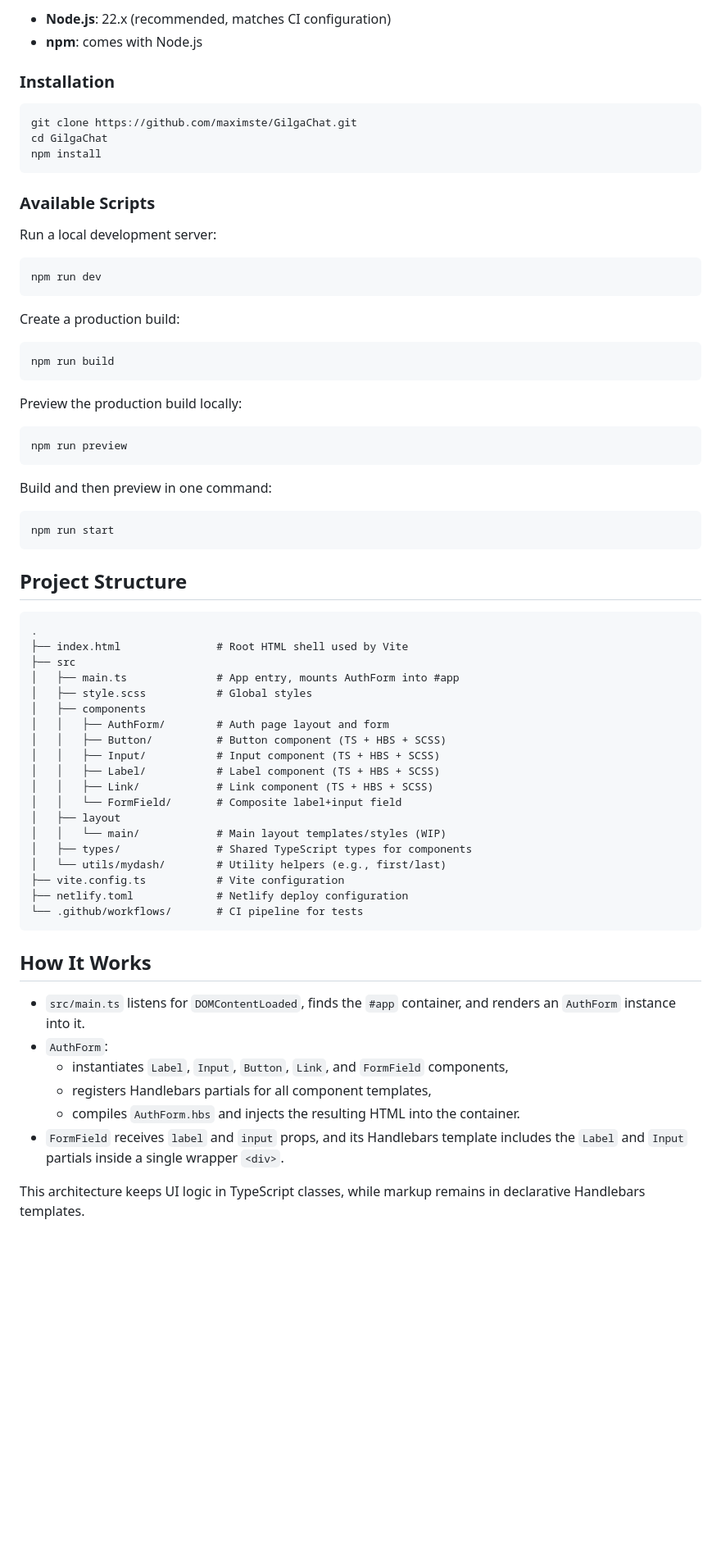
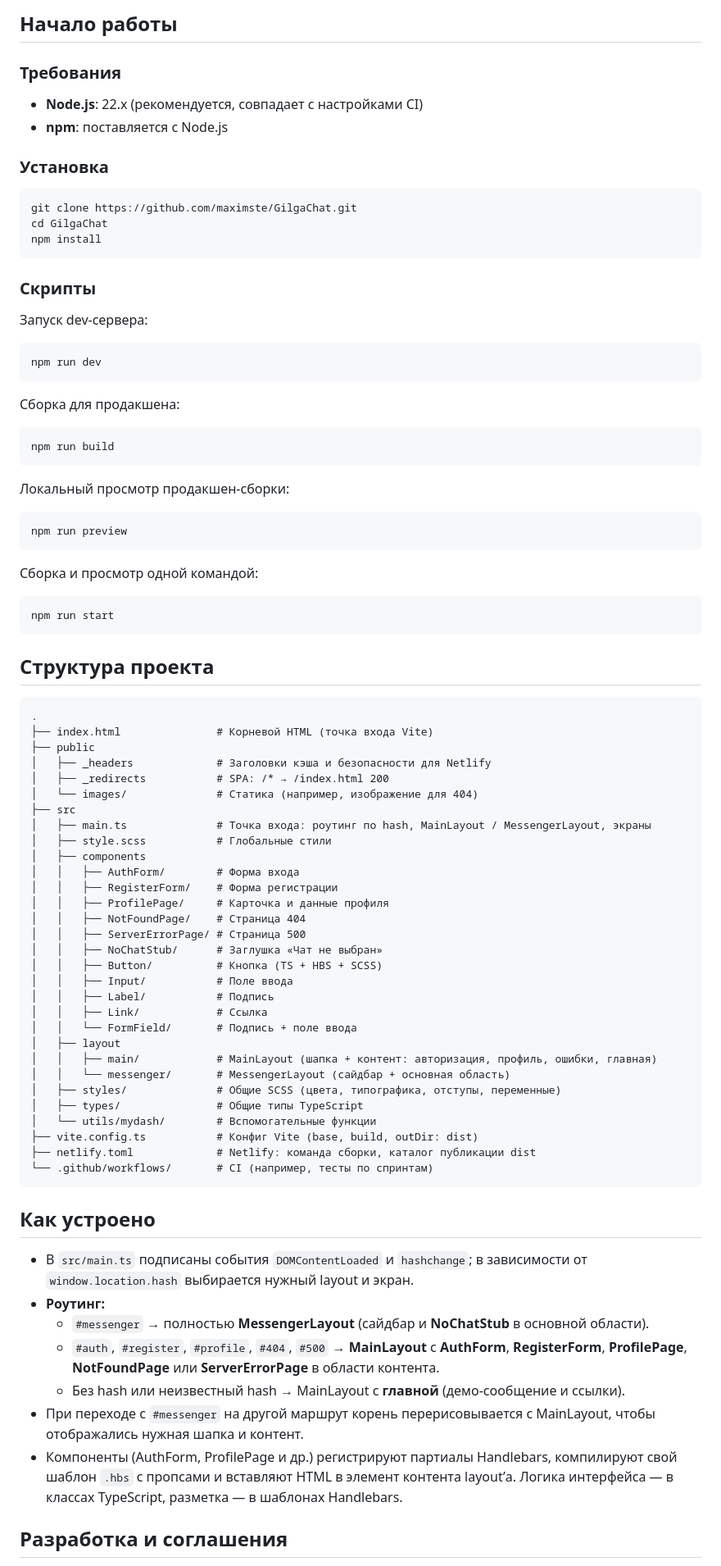
Before and after one commit to maximste/GilgaChat, a Markdown page: README.md, the part around one of its changes. Shown at 82% size. Rendered like a GitHub page; blank space fills up the shorter version.

````diff
--- a/README.md
+++ b/README.md
@@ -65,8 +62,12 @@ The current version focuses on the **auth page** (login form) and a set of UI pr
 
-- **Node.js**: 22.x (recommended, matches CI configuration)
-- **npm**: comes with Node.js
+## Начало работы
 
-### Installation
+### Требования
+
+- **Node.js**: 22.x (рекомендуется, совпадает с настройками CI)
+- **npm**: поставляется с Node.js
+
+### Установка
 
 ```bash
 git clone https://github.com/maximste/GilgaChat.git
@@ -74,64 +75,76 @@ cd GilgaChat
 npm install
 ```
 
-### Available Scripts
+### Скрипты
 
-Run a local development server:
+Запуск dev-сервера:
 
 ```bash
 npm run dev
 ```
 
-Create a production build:
+Сборка для продакшена:
 
 ```bash
 npm run build
 ```
 
-Preview the production build locally:
+Локальный просмотр продакшен-сборки:
 
 ```bash
 npm run preview
 ```
 
-Build and then preview in one command:
+Сборка и просмотр одной командой:
 
 ```bash
 npm run start
 ```
 
-## Project Structure
+## Структура проекта
 
 ```text
 .
-├── index.html               # Root HTML shell used by Vite
+├── index.html               # Корневой HTML (точка входа Vite)
+├── public
+│   ├── _headers             # Заголовки кэша и безопасности для Netlify
+│   ├── _redirects           # SPA: /* → /index.html 200
+│   └── images/              # Статика (например, изображение для 404)
 ├── src
-│   ├── main.ts              # App entry, mounts AuthForm into #app
-│   ├── style.scss           # Global styles
+│   ├── main.ts              # Точка входа: роутинг по hash, MainLayout / MessengerLayout, экраны
+│   ├── style.scss           # Глобальные стили
 │   ├── components
-│   │   ├── AuthForm/        # Auth page layout and form
-│   │   ├── Button/          # Button component (TS + HBS + SCSS)
-│   │   ├── Input/           # Input component (TS + HBS + SCSS)
-│   │   ├── Label/           # Label component (TS + HBS + SCSS)
-│   │   ├── Link/            # Link component (TS + HBS + SCSS)
-│   │   └── FormField/       # Composite label+input field
+│   │   ├── AuthForm/        # Форма входа
+│   │   ├── RegisterForm/    # Форма регистрации
+│   │   ├── ProfilePage/     # Карточка и данные профиля
+│   │   ├── NotFoundPage/    # Страница 404
+│   │   ├── ServerErrorPage/ # Страница 500
+│   │   ├── NoChatStub/      # Заглушка «Чат не выбран»
+│   │   ├── Button/          # Кнопка (TS + HBS + SCSS)
+│   │   ├── Input/           # Поле ввода
+│   │   ├── Label/           # Подпись
+│   │   ├── Link/            # Ссылка
+│   │   └── FormField/       # Подпись + поле ввода
 │   ├── layout
-│   │   └── main/            # Main layout templates/styles (WIP)
-│   ├── types/               # Shared TypeScript types for components
-│   └── utils/mydash/        # Utility helpers (e.g., first/last)
-├── vite.config.ts           # Vite configuration
-├── netlify.toml             # Netlify deploy configuration
-└── .github/workflows/       # CI pipeline for tests
+│   │   ├── main/            # MainLayout (шапка + контент: авторизация, профиль, ошибки, главная)
+│   │   └── messenger/       # MessengerLayout (сайдбар + основная область)
+│   ├── styles/              # Общие SCSS (цвета, типографика, отступы, переменные)
+│   ├── types/               # Общие типы TypeScript
+│   └── utils/mydash/        # Вспомогательные функции
+├── vite.config.ts           # Конфиг Vite (base, build, outDir: dist)
+├── netlify.toml             # Netlify: команда сборки, каталог публикации dist
+└── .github/workflows/       # CI (например, тесты по спринтам)
 ```
 
-## How It Works
+## Как устроено
 
-- `src/main.ts` listens for `DOMContentLoaded`, finds the `#app` container, and renders an `AuthForm` instance into it.
-- `AuthForm`:
-  - instantiates `Label`, `Input`, `Button`, `Link`, and `FormField` components,
-  - registers Handlebars partials for all component templates,
-  - compiles `AuthForm.hbs` and injects the resulting HTML into the container.
-- `FormField` receives `label` and `input` props, and its Handlebars template includes the `Label` and `Input` partials inside a single wrapper `<div>`.
+- В `src/main.ts` подписаны события `DOMContentLoaded` и `hashchange`; в зависимости от `window.location.hash` выбирается нужный layout и экран.
+- **Роутинг:**
+  - `#messenger` → полностью **MessengerLayout** (сайдбар и **NoChatStub** в основной области).
+  - `#auth`, `#register`, `#profile`, `#404`, `#500` → **MainLayout** с **AuthForm**, **RegisterForm**, **ProfilePage**, **NotFoundPage** или **ServerErrorPage** в области контента.
+  - Без hash или неизвестный hash → MainLayout с **главной** (демо-сообщение и ссылки).
+- При переходе с `#messenger` на другой маршрут корень перерисовывается с MainLayout, чтобы отображались нужная шапка и контент.
+- Компоненты (AuthForm, ProfilePage и др.) регистрируют партиалы Handlebars, компилируют свой шаблон `.hbs` с пропсами и вставляют HTML в элемент контента layout’а. Логика интерфейса — в классах TypeScript, разметка — в шаблонах Handlebars.
 
-This architecture keeps UI logic in TypeScript classes, while markup remains in declarative Handlebars templates.
+## Разработка и соглашения
 
````
Also changed, not shown: other parts of README.md (+57 -63 lines).
